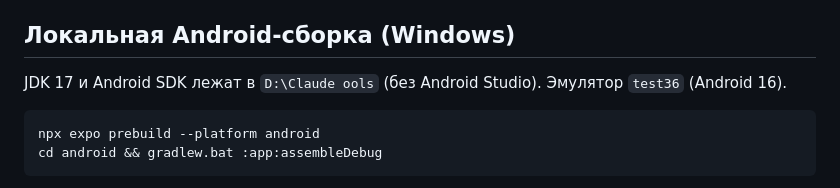
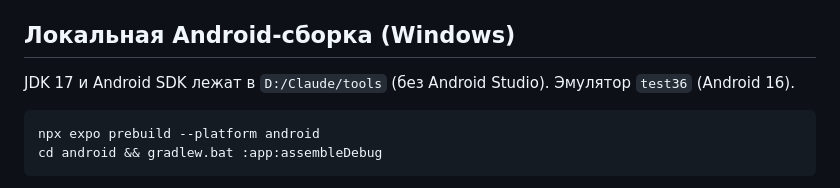
Before and after one commit to javier1311/mission-alarm, a Markdown page: README.md, the part around the change. GitHub-like rendering.

Commit message:
docs: fix path

````diff
--- a/README.md
+++ b/README.md
@@ -75,7 +75,7 @@ assets/wallpapers/   16 обоев
 
 ## Локальная Android-сборка (Windows)
 
-JDK 17 и Android SDK лежат в `D:\Claude	ools` (без Android Studio). Эмулятор `test36` (Android 16).
+JDK 17 и Android SDK лежат в `D:/Claude/tools` (без Android Studio). Эмулятор `test36` (Android 16).
 ```
 npx expo prebuild --platform android
 cd android && gradlew.bat :app:assembleDebug
````
